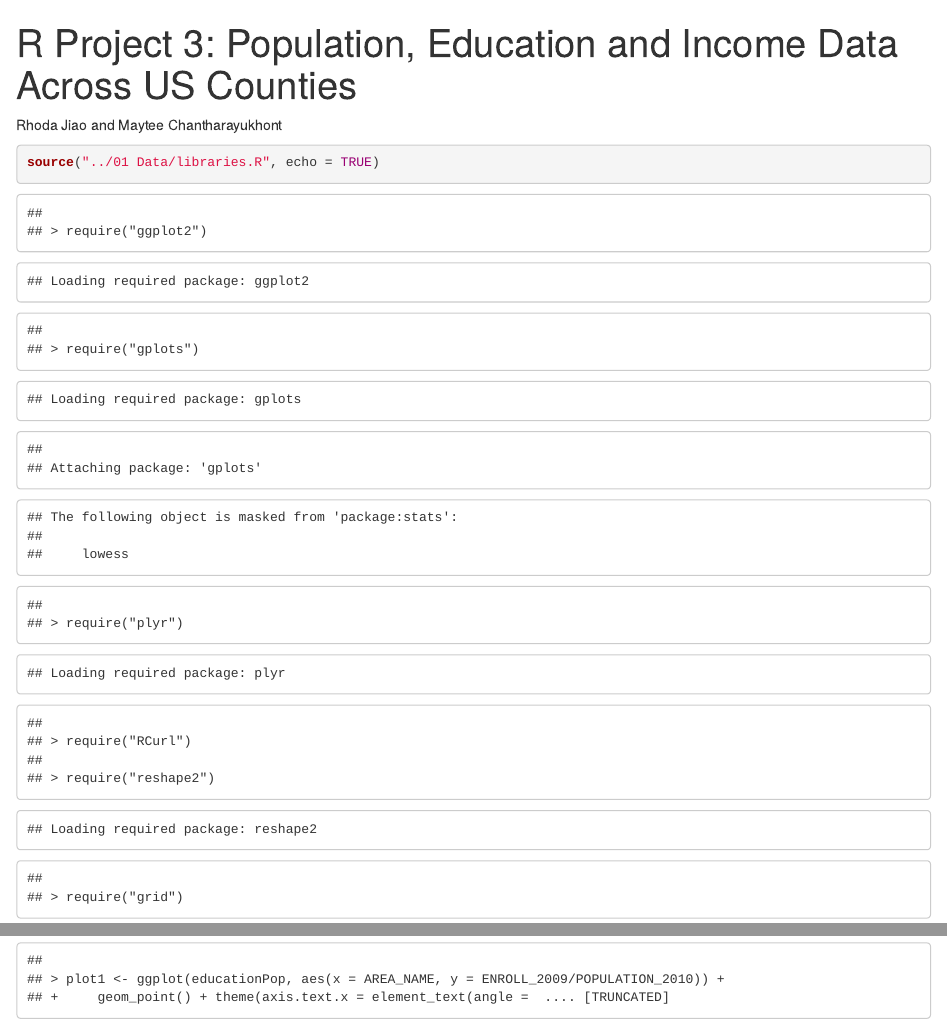
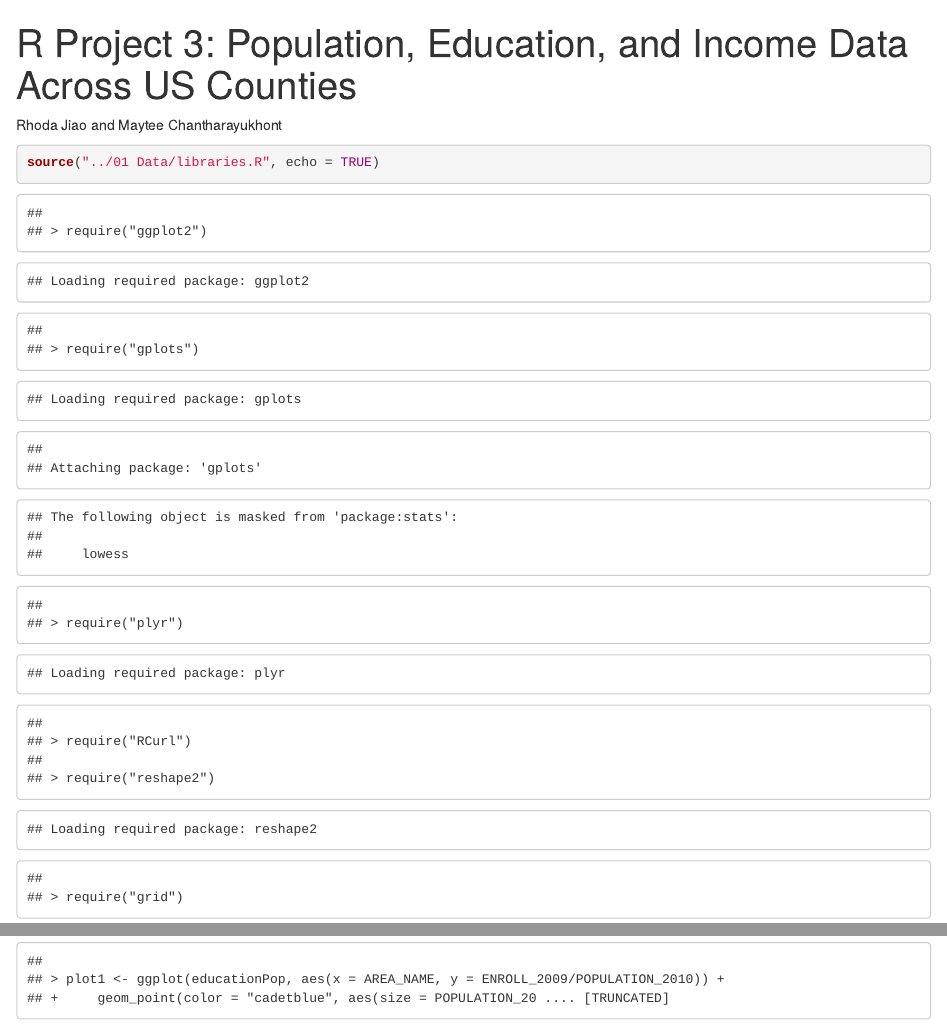
Before and after one commit to rhodajiao/DV_RProject3, an R Markdown document (00 Doc/proj3.Rmd): the page in a window 1100 px wide, from its top, and a second part further down, joined at a grey line. Rendered offline with R 4.5, knitr and Pandoc, with nearby package versions; some code elsewhere in the file could not run offline.

Commit message:
plot formatting

```diff
--- a/00 Doc/proj3.Rmd
+++ b/00 Doc/proj3.Rmd
@@ -1,5 +1,5 @@
 ---
-title: "R Project 3: Population, Education and Income Data Across US Counties"
+title: "R Project 3: Population, Education, and Income Data Across US Counties"
 output: html_document
 ---
 Rhoda Jiao and Maytee Chantharayukhont
--- a/01 Data/libraries.R
+++ b/01 Data/libraries.R
@@ -6,5 +6,5 @@ require("reshape2")
 require("grid")
 require("tidyr")
 require("dplyr")
-require("rjson")
+#require("rjson")
 require("jsonlite")
--- a/03 Visualizations/pngmaker.R
+++ b/03 Visualizations/pngmaker.R
@@ -11,23 +11,24 @@ l <- list()
 for (i in names(ddf)){
   if (i %in% categoricals[[1]]) {
     r <- data.frame(fromJSON(getURL(URLencode('129.152.144.84:5001/rest/native/?query="select \\\""i"\\\", count(*) n from INCOME group by \\\""i"\\\" "'),httpheader=c(DB='jdbc:oracle:thin:@129.152.144.84:1521:ORCL', USER='C##cs329e_mc44693', PASS='orcl_mc44693', MODE='native_mode', MODEL='model', returnDimensions = 'False', returnFor = 'JSON',i=i), verbose = TRUE)))
+    print(i)
     p <- myplot(r,i)
     l[[i]] <- p
   }
 }
 
-
-#png("../00 Doc/categoricals.png", width = 25, height = 10, units = "in", res = 72)
-#grid.newpage()
-pushViewport(viewport(layout = grid.layout(1, 8)))
-print(l[[2]], vp = viewport(layout.pos.row = 1, layout.pos.col = 1:4))
-print(l[[3]], vp = viewport(layout.pos.row = 1, layout.pos.col = 5:8))
+png("../00 Doc/categoricals.png", width = 25, height = 10, units = "in", res = 72)
+grid.newpage()
+pushViewport(viewport(layout = grid.layout(1, 12)))
+print(l[[2]], vp = viewport(layout.pos.row = 1, layout.pos.col = 1:6))
+print(l[[3]], vp = viewport(layout.pos.row = 1, layout.pos.col = 7:12))
 
 dev.off()
 
 myplot1 <- function(df, x) {
+  a <- c("dodgerblue4", "darkolivegreen4", "darkorchid3", "goldenrod1")
   names(df) <- c("x")
-  ggplot(df, aes(x=x)) + geom_histogram()
+  ggplot(df, aes(x=x)) + geom_histogram(fill=(sample(a,1))) + labs(x=x, y="Number") +theme(axis.text.x=element_text(angle=90,hjust=1,vjust=0.5))
 }
 
 l <- list()
@@ -40,8 +41,8 @@ for (i in names(ddf)) {
   }
 }
 
-#png("../00 Doc/noncategoricals.png", width = 25, height = 10, units = "in", res = 72)
-#grid.newpage()
+png("../00 Doc/noncategoricals.png", width = 25, height = 10, units = "in", res = 72)
+grid.newpage()
 pushViewport(viewport(layout = grid.layout(2, 10)))
 
 print(l[[1]], vp = viewport(layout.pos.row = 1, layout.pos.col = 1:2))
--- a/03 Visualizations/vis.R
+++ b/03 Visualizations/vis.R
@@ -1 +0,0 @@
-plot1 <- ggplot(educationPop, aes(x=AREA_NAME,y=ENROLL_2009/POPULATION_2010))+geom_point()+theme(axis.text.x=element_text(angle=90,hjust=1,vjust=0.5))
```
Also changed, not shown: 00 Doc/categoricals.png, 00 Doc/noncategoricals.png, 00 Doc/proj3.html, 03 Visualizations/pngmaker.R (2 more changed lines), 03 Visualizations/vis.R (8 more changed lines).
